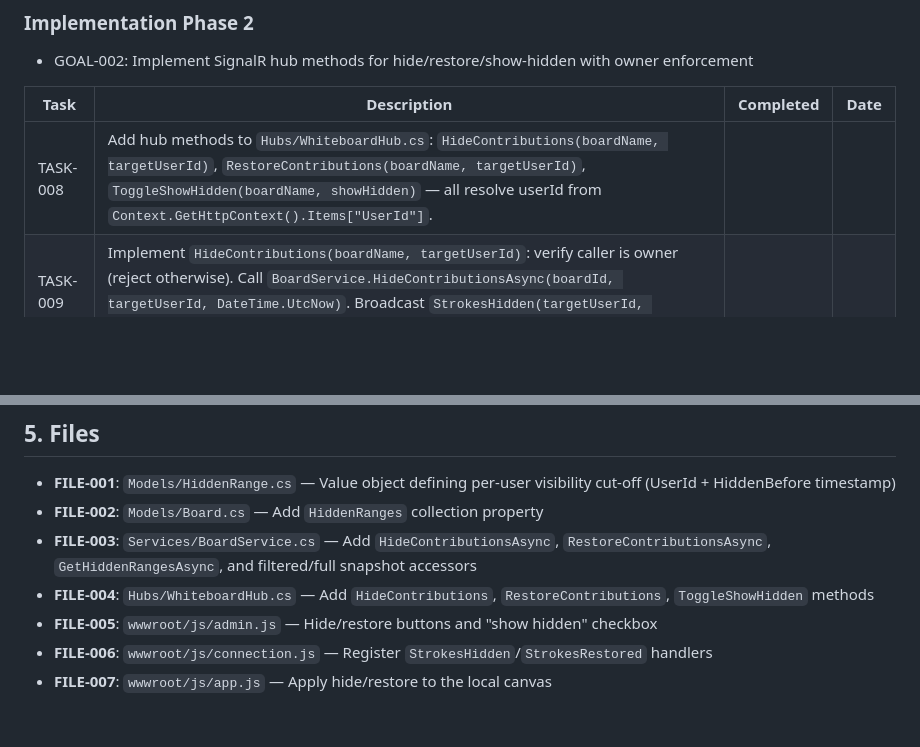
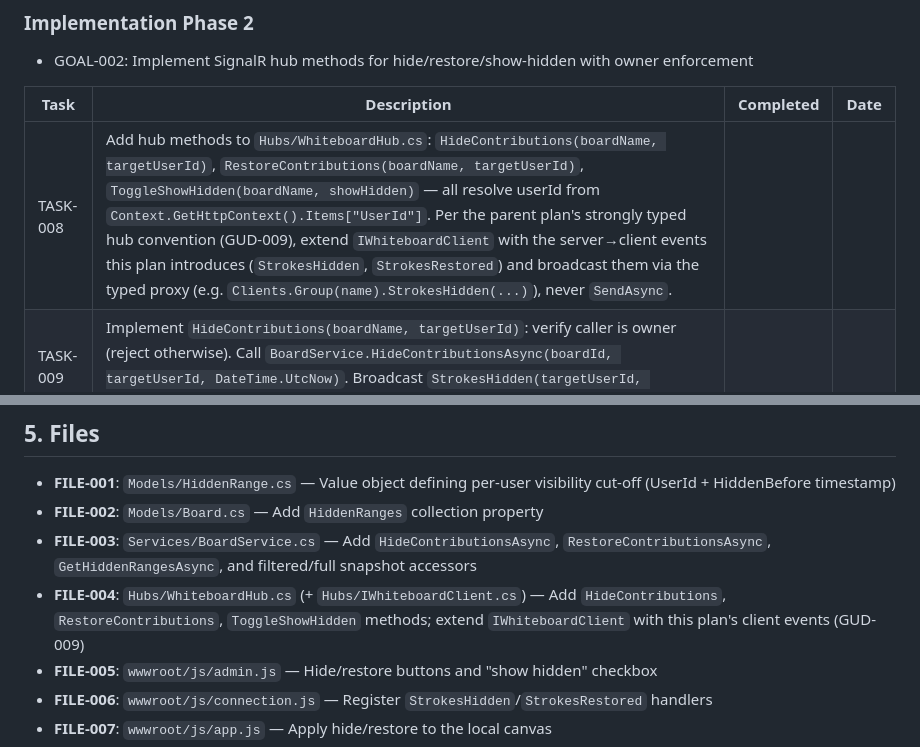
Before and after one commit to basilevs/canvas, a Markdown page: plan/feature-visibility-moderation-1.md, 2 parts joined by grey strips. Drawn GitHub-style; blank space fills up the shorter version.

```diff
--- a/plan/feature-visibility-moderation-1.md
+++ b/plan/feature-visibility-moderation-1.md
@@ -53,7 +53,7 @@ Implement a moderation capability that lets a board owner hide all contributions
 
 | Task | Description | Completed | Date |
 |------|-------------|-----------|------|
-| TASK-008 | Add hub methods to `Hubs/WhiteboardHub.cs`: `HideContributions(boardName, targetUserId)`, `RestoreContributions(boardName, targetUserId)`, `ToggleShowHidden(boardName, showHidden)` — all resolve userId from `Context.GetHttpContext().Items["UserId"]`. | | |
+| TASK-008 | Add hub methods to `Hubs/WhiteboardHub.cs`: `HideContributions(boardName, targetUserId)`, `RestoreContributions(boardName, targetUserId)`, `ToggleShowHidden(boardName, showHidden)` — all resolve userId from `Context.GetHttpContext().Items["UserId"]`. Per the parent plan's strongly typed hub convention (GUD-009), extend `IWhiteboardClient` with the server→client events this plan introduces (`StrokesHidden`, `StrokesRestored`) and broadcast them via the typed proxy (e.g. `Clients.Group(name).StrokesHidden(...)`), never `SendAsync`. | | |
 | TASK-009 | Implement `HideContributions(boardName, targetUserId)`: verify caller is owner (reject otherwise). Call `BoardService.HideContributionsAsync(boardId, targetUserId, DateTime.UtcNow)`. Broadcast `StrokesHidden(targetUserId, hiddenBefore)` to non-owner members. Owner's view unchanged. | | |
 | TASK-010 | Implement `RestoreContributions(boardName, targetUserId)`: verify caller is owner. Call `BoardService.RestoreContributionsAsync(boardId, targetUserId)`. Broadcast `StrokesRestored(targetUserId, restoredStrokes[])` to non-owner members. | | |
 | TASK-011 | Implement `ToggleShowHidden(boardName, showHidden)`: verify caller is owner. If showHidden=true, send full unfiltered snapshot to caller only (via `GetFullSnapshotAsync`). If false, send filtered snapshot. Personal view toggle — no broadcast. | | |
@@ -102,7 +102,7 @@ Implement a moderation capability that lets a board owner hide all contributions
 - **FILE-001**: `Models/HiddenRange.cs` — Value object defining per-user visibility cut-off (UserId + HiddenBefore timestamp)
 - **FILE-002**: `Models/Board.cs` — Add `HiddenRanges` collection property
 - **FILE-003**: `Services/BoardService.cs` — Add `HideContributionsAsync`, `RestoreContributionsAsync`, `GetHiddenRangesAsync`, and filtered/full snapshot accessors
-- **FILE-004**: `Hubs/WhiteboardHub.cs` — Add `HideContributions`, `RestoreContributions`, `ToggleShowHidden` methods
+- **FILE-004**: `Hubs/WhiteboardHub.cs` (+ `Hubs/IWhiteboardClient.cs`) — Add `HideContributions`, `RestoreContributions`, `ToggleShowHidden` methods; extend `IWhiteboardClient` with this plan's client events (GUD-009)
 - **FILE-005**: `wwwroot/js/admin.js` — Hide/restore buttons and "show hidden" checkbox
 - **FILE-006**: `wwwroot/js/connection.js` — Register `StrokesHidden`/`StrokesRestored` handlers
 - **FILE-007**: `wwwroot/js/app.js` — Apply hide/restore to the local canvas
```
Also changed, not shown: plan/feature-board-administration-1.md (+2 -2 lines).
